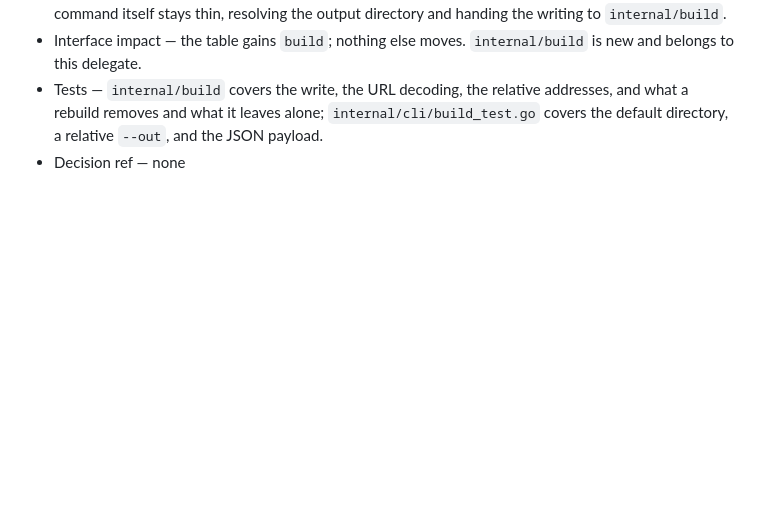
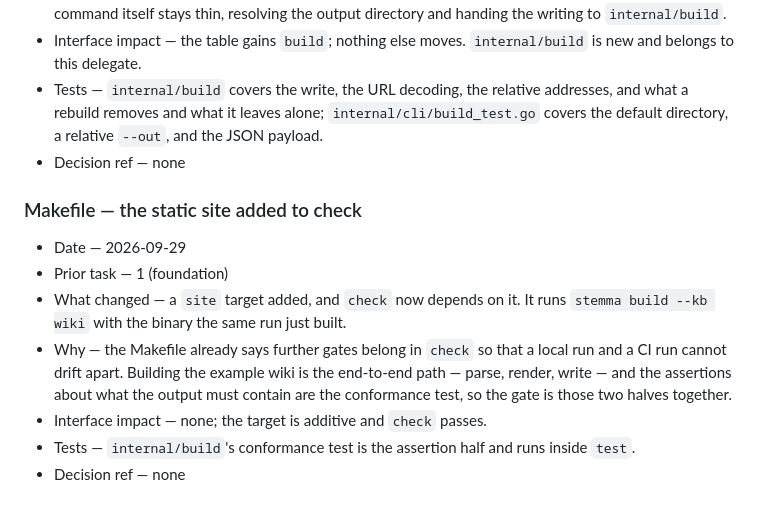
Before and after one commit to theorytoe/stemma, a Markdown page: .ctx/design/render-export-changes.md, the part around the change. Drawn GitHub-style; blank space fills up the shorter version.

```diff
--- a/.ctx/design/render-export-changes.md
+++ b/.ctx/design/render-export-changes.md
@@ -141,3 +141,18 @@ quietly."
   `internal/cli/build_test.go` covers the default directory, a relative `--out`,
   and the JSON payload.
 - Decision ref — none
+
+### Makefile — the static site added to check
+
+- Date — 2026-09-29
+- Prior task — 1 (foundation)
+- What changed — a `site` target added, and `check` now depends on it. It runs
+  `stemma build --kb wiki` with the binary the same run just built.
+- Why — the Makefile already says further gates belong in `check` so that a local
+  run and a CI run cannot drift apart. Building the example wiki is the end-to-end
+  path — parse, render, write — and the assertions about what the output must
+  contain are the conformance test, so the gate is those two halves together.
+- Interface impact — none; the target is additive and `check` passes.
+- Tests — `internal/build`'s conformance test is the assertion half and runs
+  inside `test`.
+- Decision ref — none
```
